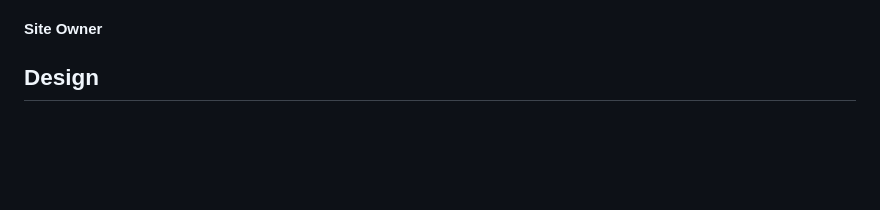
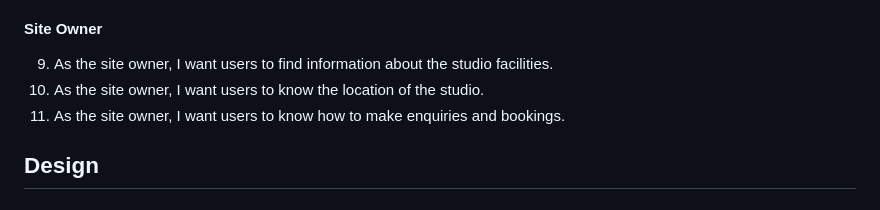
Before and after one commit to mykki92/CI_PP1_FLEETWOOD_STUDIOS, a Markdown page: README.md, the part around the change. Rendered like a GitHub page; blank space fills up the shorter version.

Commit message:
Add site owner user stories to readme.md file

```diff
--- a/README.md
+++ b/README.md
@@ -77,6 +77,9 @@
 8. As a returning user, I want to be able to find the studio on social media.
 
 #### Site Owner
+9. As the site owner, I want users to find information about the studio facilities.
+10. As the site owner, I want users to know the location of the studio.
+11. As the site owner, I want users to know how to make enquiries and bookings.
 
 ## Design
 
```
